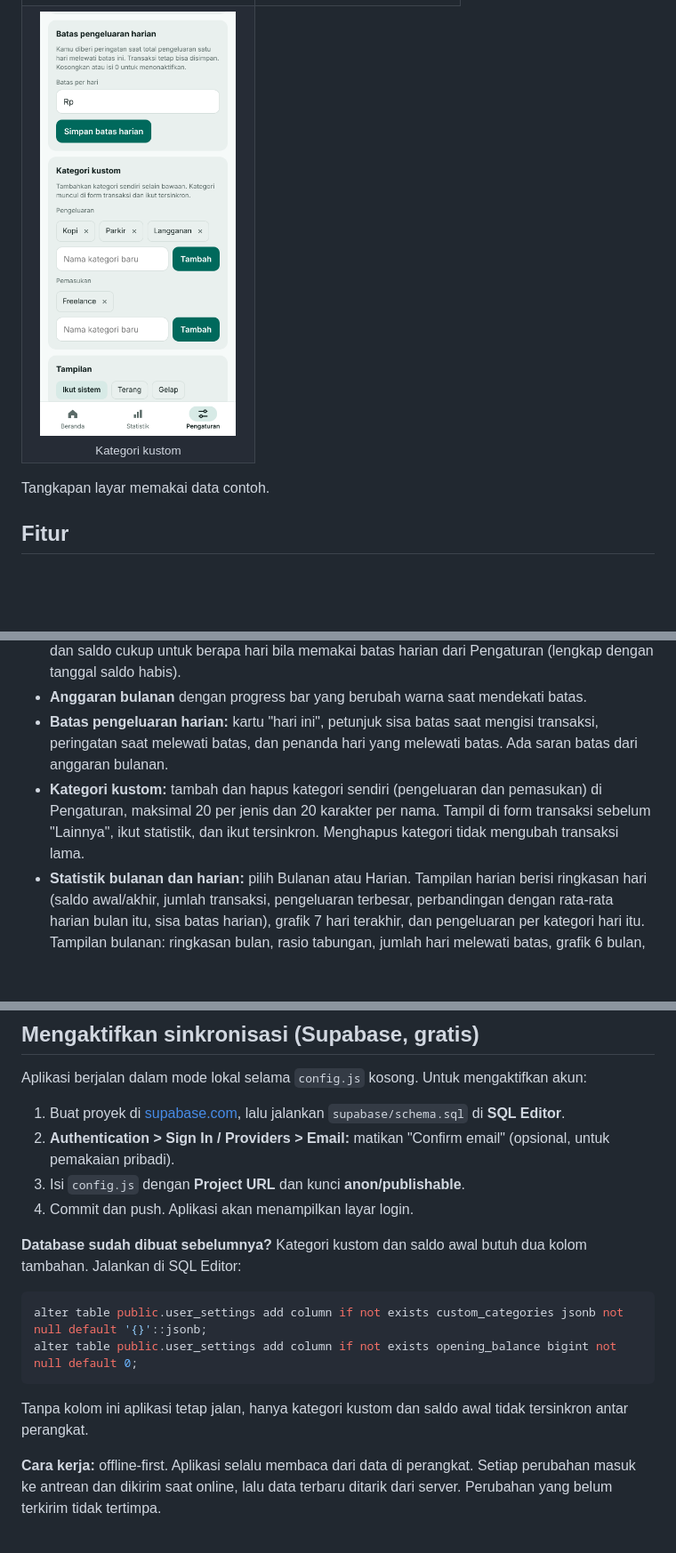
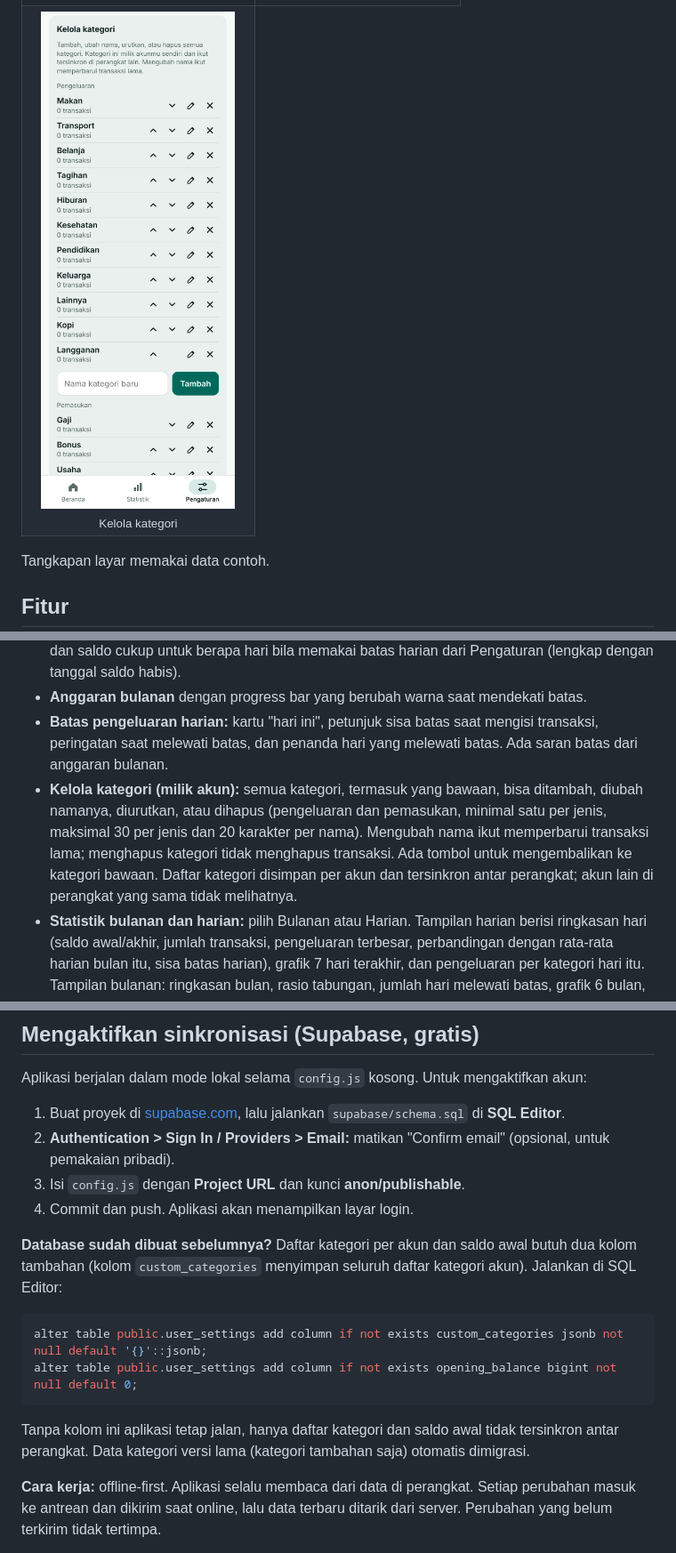
Before and after one commit to ekowahyudirepo/tracking-money-pwa, a Markdown page: README.md, 3 parts joined by grey strips. Shown at 89% size. Drawn GitHub-style; pictures changed too: docs/screenshots/kategori-kustom.png; blank space fills up the shorter version.

````diff
--- a/README.md
+++ b/README.md
@@ -23,7 +23,7 @@ tetap berjalan tanpa internet, dan (opsional) menyinkronkan data ke semua perang
     <td align="center"><img src="docs/screenshots/statistik-harian.png" width="220" alt="Statistik harian"><br><sub>Statistik harian</sub></td>
   </tr>
   <tr>
-    <td align="center"><img src="docs/screenshots/kategori-kustom.png" width="220" alt="Kategori kustom"><br><sub>Kategori kustom</sub></td>
+    <td align="center"><img src="docs/screenshots/kategori-kustom.png" width="220" alt="Kelola kategori"><br><sub>Kelola kategori</sub></td>
   </tr>
 </table>
 
@@ -37,7 +37,7 @@ Tangkapan layar memakai data contoh.
 - **Batas harian untuk sisa bulan** (tampilan Bulanan, bulan berjalan): menampilkan sisa hari di bulan itu (termasuk hari ini), **rekomendasi anggaran harian** (saldo saat ini dibagi sisa hari), dan saldo cukup untuk berapa hari bila memakai batas harian dari Pengaturan (lengkap dengan tanggal saldo habis).
 - **Anggaran bulanan** dengan progress bar yang berubah warna saat mendekati batas.
 - **Batas pengeluaran harian:** kartu "hari ini", petunjuk sisa batas saat mengisi transaksi, peringatan saat melewati batas, dan penanda hari yang melewati batas. Ada saran batas dari anggaran bulanan.
-- **Kategori kustom:** tambah dan hapus kategori sendiri (pengeluaran dan pemasukan) di Pengaturan, maksimal 20 per jenis dan 20 karakter per nama. Tampil di form transaksi sebelum "Lainnya", ikut statistik, dan ikut tersinkron. Menghapus kategori tidak mengubah transaksi lama.
+- **Kelola kategori (milik akun):** semua kategori, termasuk yang bawaan, bisa ditambah, diubah namanya, diurutkan, atau dihapus (pengeluaran dan pemasukan, minimal satu per jenis, maksimal 30 per jenis dan 20 karakter per nama). Mengubah nama ikut memperbarui transaksi lama; menghapus kategori tidak menghapus transaksi. Ada tombol untuk mengembalikan ke kategori bawaan. Daftar kategori disimpan per akun dan tersinkron antar perangkat; akun lain di perangkat yang sama tidak melihatnya.
 - **Statistik bulanan dan harian:** pilih Bulanan atau Harian. Tampilan harian berisi ringkasan hari (saldo awal/akhir, jumlah transaksi, pengeluaran terbesar, perbandingan dengan rata-rata harian bulan itu, sisa batas harian), grafik 7 hari terakhir, dan pengeluaran per kategori hari itu. Tampilan bulanan: ringkasan bulan, rasio tabungan, jumlah hari melewati batas, grafik 6 bulan, dan pengeluaran per kategori.
 - **Data:** ekspor dan impor CSV (format sama dengan versi Android), bagikan ringkasan bulanan.
 - **Tema:** terang, gelap, atau ikut sistem.
@@ -64,14 +64,14 @@ Aplikasi berjalan dalam mode lokal selama `config.js` kosong. Untuk mengaktifkan
 3. Isi `config.js` dengan **Project URL** dan kunci **anon/publishable**.
 4. Commit dan push. Aplikasi akan menampilkan layar login.
 
-**Database sudah dibuat sebelumnya?** Kategori kustom dan saldo awal butuh dua kolom tambahan. Jalankan di SQL Editor:
+**Database sudah dibuat sebelumnya?** Daftar kategori per akun dan saldo awal butuh dua kolom tambahan (kolom `custom_categories` menyimpan seluruh daftar kategori akun). Jalankan di SQL Editor:
 
 ```sql
 alter table public.user_settings add column if not exists custom_categories jsonb not null default '{}'::jsonb;
 alter table public.user_settings add column if not exists opening_balance bigint not null default 0;
 ```
 
-Tanpa kolom ini aplikasi tetap jalan, hanya kategori kustom dan saldo awal tidak tersinkron antar perangkat.
+Tanpa kolom ini aplikasi tetap jalan, hanya daftar kategori dan saldo awal tidak tersinkron antar perangkat. Data kategori versi lama (kategori tambahan saja) otomatis dimigrasi.
 
 **Cara kerja:** offline-first. Aplikasi selalu membaca dari data di perangkat. Setiap perubahan masuk ke antrean
 dan dikirim saat online, lalu data terbaru ditarik dari server. Perubahan yang belum terkirim tidak tertimpa.
````
Also changed, not shown: 3 other files.
